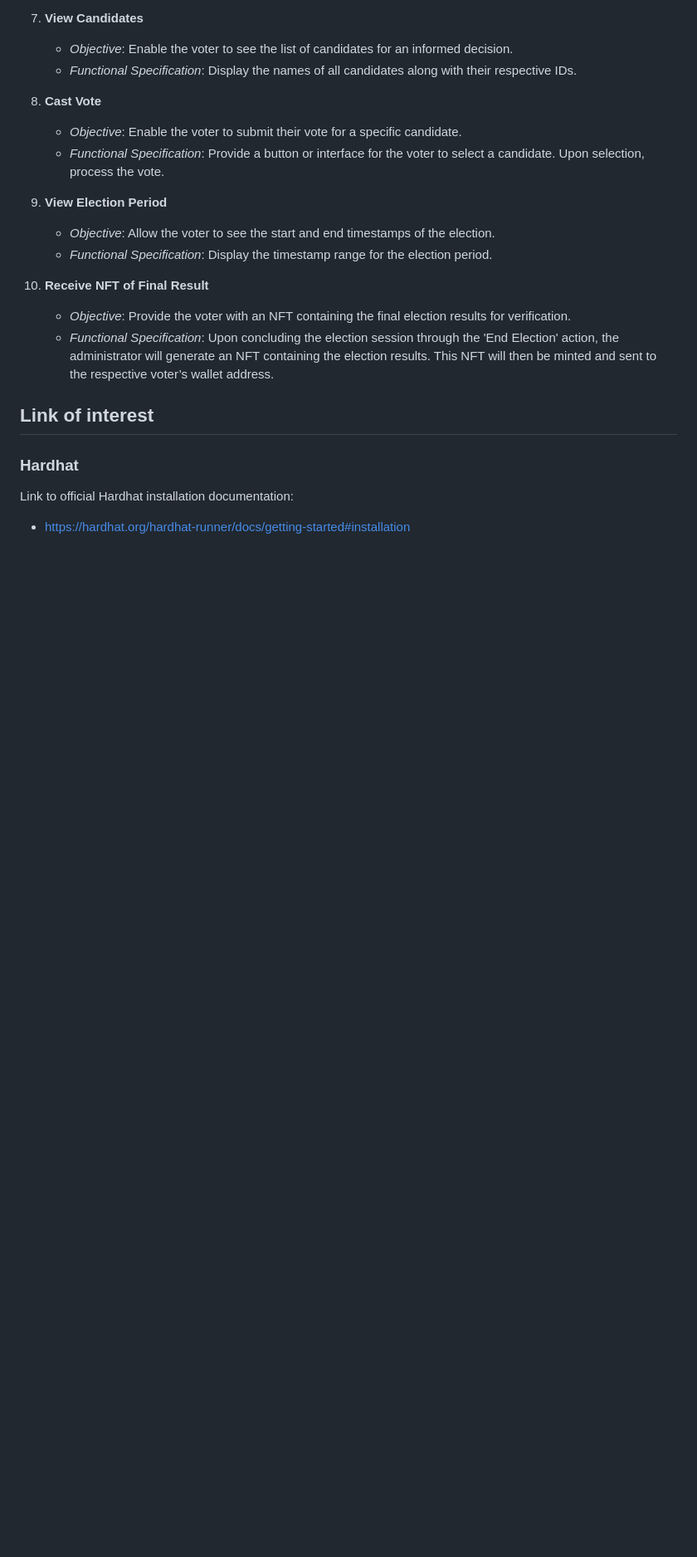
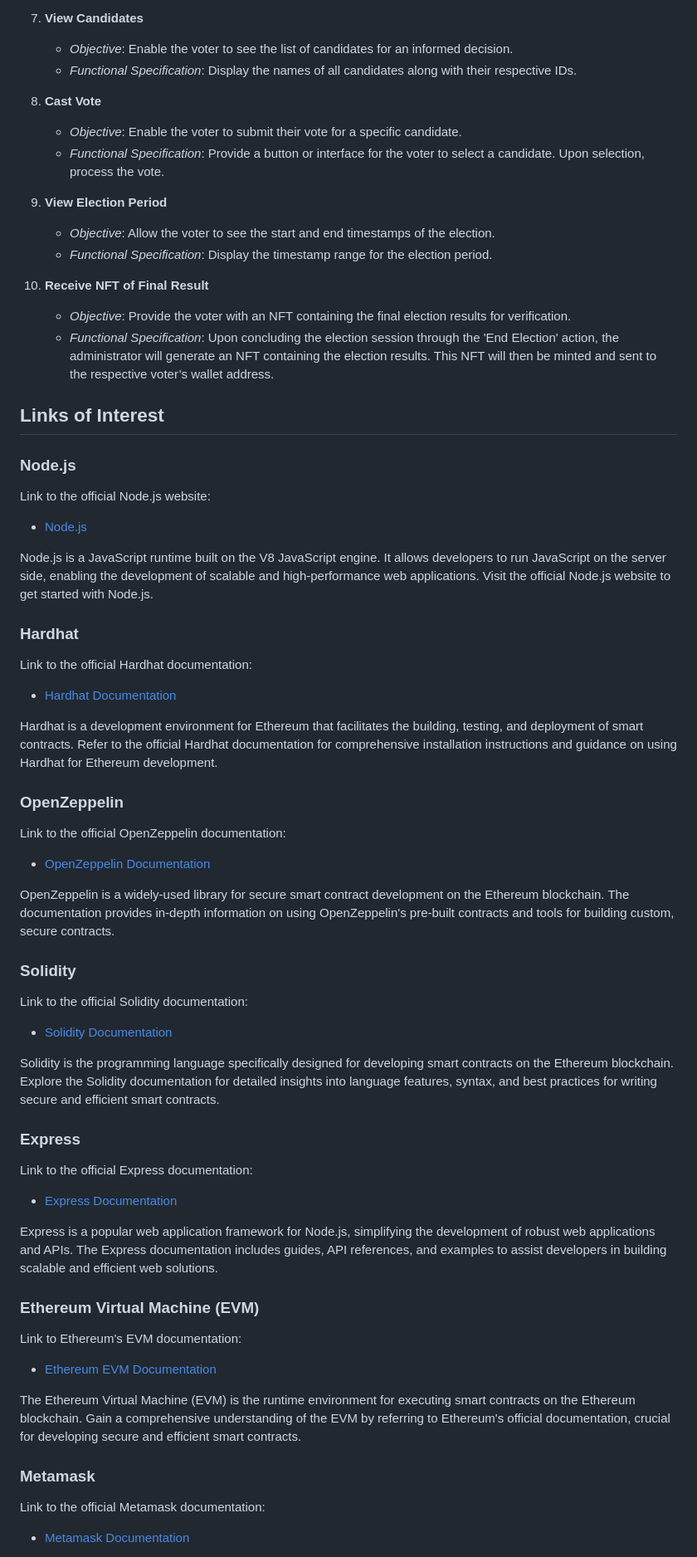
Before and after one commit to S2BCBCDev/voting-dapp-tutorial-2023-bis, a Markdown page: README.md, the part around the change printed below. Shown: that part at 83% size. Rendered like a GitHub page; blank space fills up the shorter version.

Commit message:
readme general

```diff
--- a/README.md
+++ b/README.md
@@ -95,8 +95,45 @@ Now, let's dive into Lab 1 and start building your first Ethereum smart contract
     - *Functional Specification*: Upon concluding the election session through the 'End Election' action, the administrator will generate an NFT containing the election results. This NFT will then be minted and sent to the respective voter’s wallet address.
 
 
-## Link of interest
+## Links of Interest
+
+### Node.js
+Link to the official Node.js website:
+- [Node.js](https://nodejs.org/en)
+
+Node.js is a JavaScript runtime built on the V8 JavaScript engine. It allows developers to run JavaScript on the server side, enabling the development of scalable and high-performance web applications. Visit the official Node.js website to get started with Node.js.
+
 ### Hardhat
+Link to the official Hardhat documentation:
+- [Hardhat Documentation](https://hardhat.org/hardhat-runner/docs/getting-started#installation)
 
-Link to official Hardhat installation documentation:
-- https://hardhat.org/hardhat-runner/docs/getting-started#installation
+Hardhat is a development environment for Ethereum that facilitates the building, testing, and deployment of smart contracts. Refer to the official Hardhat documentation for comprehensive installation instructions and guidance on using Hardhat for Ethereum development.
+
+### OpenZeppelin
+Link to the official OpenZeppelin documentation:
+- [OpenZeppelin Documentation](https://docs.openzeppelin.com/)
+
+OpenZeppelin is a widely-used library for secure smart contract development on the Ethereum blockchain. The documentation provides in-depth information on using OpenZeppelin's pre-built contracts and tools for building custom, secure contracts.
+
+### Solidity
+Link to the official Solidity documentation:
+- [Solidity Documentation](https://docs.soliditylang.org/)
+
+Solidity is the programming language specifically designed for developing smart contracts on the Ethereum blockchain. Explore the Solidity documentation for detailed insights into language features, syntax, and best practices for writing secure and efficient smart contracts.
+
+### Express
+Link to the official Express documentation:
+- [Express Documentation](https://expressjs.com/)
+
+Express is a popular web application framework for Node.js, simplifying the development of robust web applications and APIs. The Express documentation includes guides, API references, and examples to assist developers in building scalable and efficient web solutions.
+
+### Ethereum Virtual Machine (EVM)
+Link to Ethereum's EVM documentation:
+- [Ethereum EVM Documentation](https://ethereum.org/en/developers/docs/evm/)
+
+The Ethereum Virtual Machine (EVM) is the runtime environment for executing smart contracts on the Ethereum blockchain. Gain a comprehensive understanding of the EVM by referring to Ethereum's official documentation, crucial for developing secure and efficient smart contracts.
+
+### Metamask
+Link to the official Metamask documentation:
+- [Metamask Documentation](https://docs.metamask.io/)
+
```
Also changed, not shown: other parts of README.md (+35 -0 lines).
